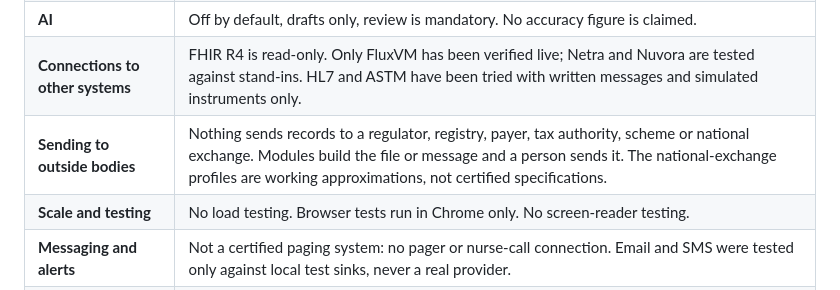
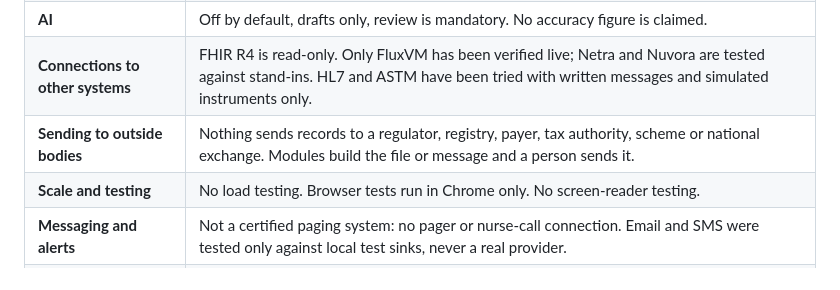
Before and after one commit to zyvorai/zyvor-zyvora-site, a Markdown page: docs/INTENDED-USE.md, the part around the change. Drawn GitHub-style.

Commit message:
Docs: describe only what is merged
Co-Authored-By: Claude Sonnet 5.5 <noreply@anthropic.com>

```diff
--- a/docs/INTENDED-USE.md
+++ b/docs/INTENDED-USE.md
@@ -14,7 +14,7 @@
 | **Clinical safety** | No clinical validation of any model. Drug-interaction and dose checks say `unavailable` where there is no drug database; they never say "passed". Scores and alerts are advisory aids. |
 | **AI** | Off by default, drafts only, review is mandatory. No accuracy figure is claimed. |
 | **Connections to other systems** | FHIR R4 is read-only. Only FluxVM has been verified live; Netra and Nuvora are tested against stand-ins. HL7 and ASTM have been tried with written messages and simulated instruments only. |
-| **Sending to outside bodies** | Nothing sends records to a regulator, registry, payer, tax authority, scheme or national exchange. Modules build the file or message and a person sends it. The national-exchange profiles are working approximations, not certified specifications. |
+| **Sending to outside bodies** | Nothing sends records to a regulator, registry, payer, tax authority, scheme or national exchange. Modules build the file or message and a person sends it. |
 | **Scale and testing** | No load testing. Browser tests run in Chrome only. No screen-reader testing. |
 | **Messaging and alerts** | Not a certified paging system: no pager or nurse-call connection. Email and SMS were tested only against local test sinks, never a real provider. |
 | **Reference content** | Code sets, terminologies, DRG rules, payer file layouts, accreditation clauses, tax rules and scheme packages are supplied by the hospital. Only small synthetic samples are built in. |
```
